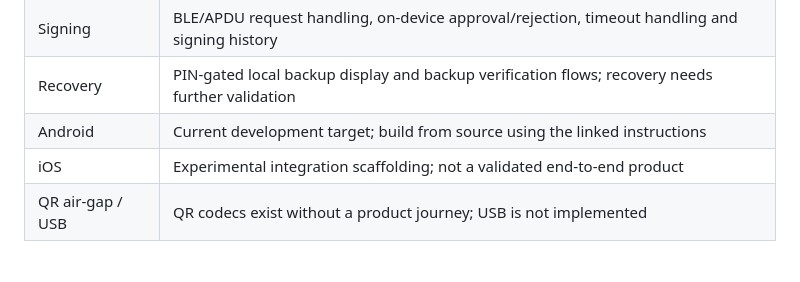
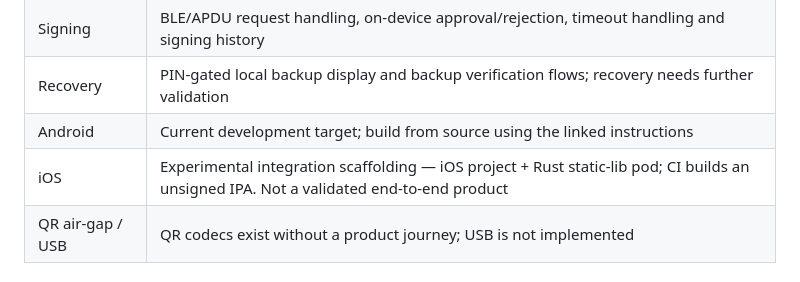
Before and after one commit to blockchain-dev-tools/open-ledger-app, a Markdown page: README.md, the part around the change. GitHub-like rendering.

```diff
--- a/README.md
+++ b/README.md
@@ -63,7 +63,7 @@ Protocol compatibility and device security are separate questions. Implementing
 | Signing | BLE/APDU request handling, on-device approval/rejection, timeout handling and signing history |
 | Recovery | PIN-gated local backup display and backup verification flows; recovery needs further validation |
 | Android | Current development target; build from source using the linked instructions |
-| iOS | Experimental integration scaffolding; not a validated end-to-end product |
+| iOS | Experimental integration scaffolding — iOS project + Rust static-lib pod; CI builds an unsigned IPA. Not a validated end-to-end product |
 | QR air-gap / USB | QR codecs exist without a product journey; USB is not implemented |
 
 ### Chain implementation is not a compatibility promise
```
Also changed, not shown: README.zh-CN.md (+1 -1 lines).
